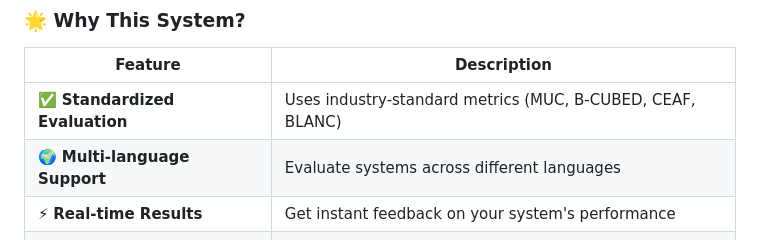
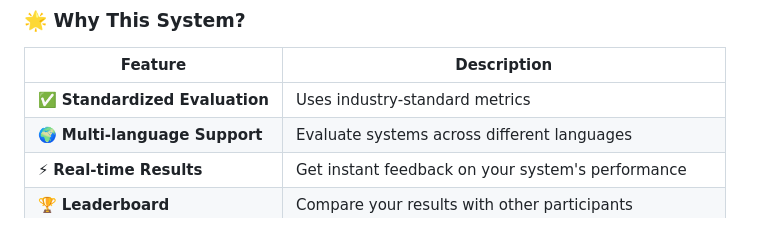
Before and after one commit to IRLP-LAB/discours-leaderboard, a Markdown page: README.md, the part around the change. Drawn GitHub-style.

Commit message:
update redme.md file content

```diff
--- a/README.md
+++ b/README.md
@@ -51,7 +51,7 @@ The system needs to recognize that **"He"** refers to **"John"**.
 
 | Feature | Description |
 |---------|-------------|
-| ✅ **Standardized Evaluation** | Uses industry-standard metrics (MUC, B-CUBED, CEAF, BLANC) |
+| ✅ **Standardized Evaluation** | Uses industry-standard metrics |
 | 🌍 **Multi-language Support** | Evaluate systems across different languages |
 | ⚡ **Real-time Results** | Get instant feedback on your system's performance |
 | 🏆 **Leaderboard** | Compare your results with other participants |
```
